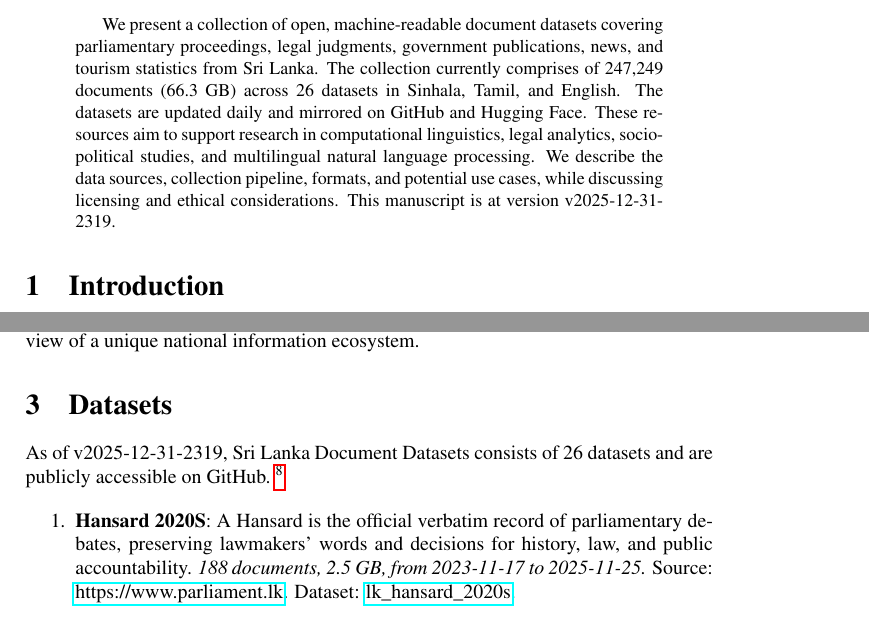
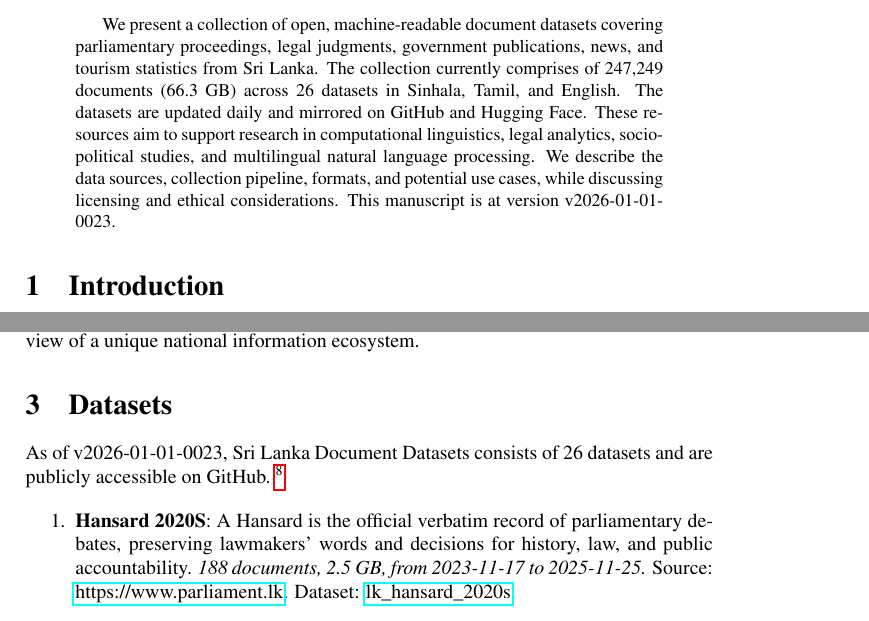
Before and after one commit to nuuuwan/lk_datasets, a LaTeX paper (latex/lk_datasets.tex): two parts of pages 1 and 2 of 7, joined at a grey line, cut so that both start at the same text. Compiled offline with pdfLaTeX; a LaTeX package or settings file that is missing is left out.

Commit message:
🤖 [build.yml] 2025-12-31-1853

```diff
--- a/latex/lk_datasets.tex
+++ b/latex/lk_datasets.tex
@@ -16,7 +16,7 @@
 \normalsize%
 \maketitle%
 \begin{abstract}%
-We present a collection of open, machine-readable document datasets covering parliamentary proceedings, legal judgments, government publications, news, and tourism statistics from Sri Lanka. The collection currently comprises of  247,249  documents (66.3 GB) across 26  datasets in Sinhala, Tamil, and English. The datasets are updated daily and mirrored on GitHub and Hugging Face. These resources aim to support research in computational linguistics, legal analytics, socio-political studies, and multilingual natural language processing. We describe the data sources, collection pipeline, formats, and potential use cases, while discussing licensing and ethical considerations. This manuscript is at version v2025-12-31-2319.%
+We present a collection of open, machine-readable document datasets covering parliamentary proceedings, legal judgments, government publications, news, and tourism statistics from Sri Lanka. The collection currently comprises of  247,249  documents (66.3 GB) across 26  datasets in Sinhala, Tamil, and English. The datasets are updated daily and mirrored on GitHub and Hugging Face. These resources aim to support research in computational linguistics, legal analytics, socio-political studies, and multilingual natural language processing. We describe the data sources, collection pipeline, formats, and potential use cases, while discussing licensing and ethical considerations. This manuscript is at version v2026-01-01-0023.%
 
 %
 \end{abstract}%
@@ -86,7 +86,7 @@ The Sri Lanka Document Datasets aim to fill this gap by aggregating diverse sour
 %
 \section{Datasets}%
 \label{sec:Datasets}%
-As of v2025-12-31-2319, Sri Lanka Document Datasets
+As of v2026-01-01-0023, Sri Lanka Document Datasets
   consists of 26 datasets
  and are publicly accessible on GitHub.%
 ~%
```
Also changed, not shown: README.md, latex/lk_datasets.pdf.
